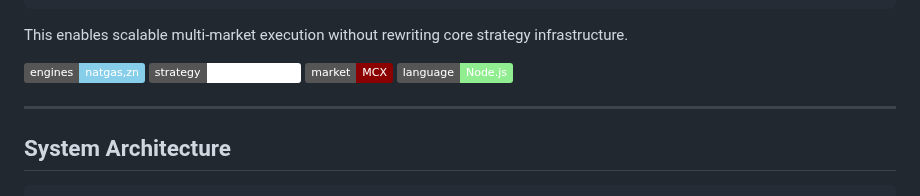
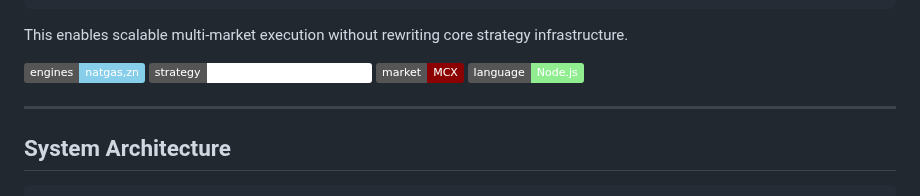
Before and after one commit to Jvkrog/TAlgo-X, a Markdown page: README.md, the part around the change. GitHub-like rendering; badges without logos.

Commit message:
Update strategy badge in README

```diff
--- a/README.md
+++ b/README.md
@@ -20,7 +20,7 @@ Each engine operates on:
 This enables scalable multi-market execution without rewriting core strategy infrastructure.
 
 ![Version](https://img.shields.io/badge/engines-natgas,zn-skyblue)
-![Strategy](https://img.shields.io/badge/strategy-ALMA%20Adaptive-white)
+![Strategy](https://img.shields.io/badge/strategy-SuperTrend&ALMA%20Adaptive-white)
 ![Market](https://img.shields.io/badge/market-MCX-darkred)
 ![Language](https://img.shields.io/badge/language-Node.js-lightgreen)
 
```
